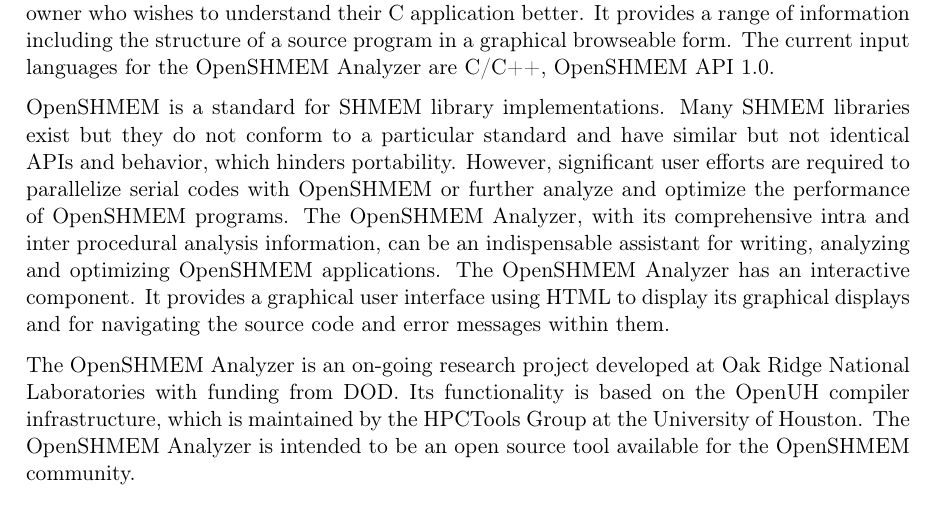
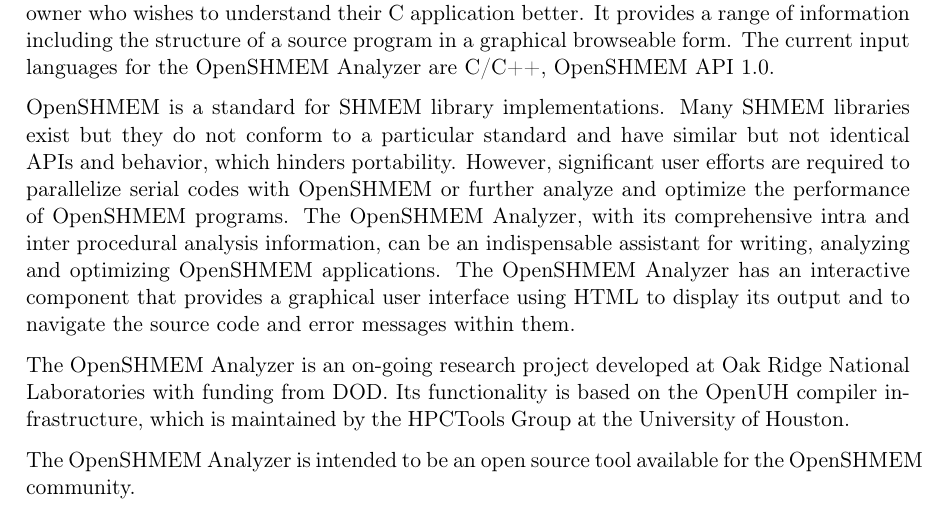
Before and after one commit to openshmem-org/osa-guide, a LaTeX document (osa.tex, which reads intro.tex): part of page 4 of 15, cut so that both start at the same text. Compiled offline with pdfLaTeX.

Commit message:
English in goals subsection ("display" repeated)

```diff
--- a/intro.tex
+++ b/intro.tex
@@ -25,14 +25,16 @@
 optimize the performance of \openshmem programs. The \openshmem
 Analyzer, with its comprehensive intra and inter procedural analysis
 information, can be an indispensable assistant for writing, analyzing
-and optimizing \openshmem applications.  The \openshmem Analyzer has an
-interactive component. It provides a graphical user interface using
-HTML to display its graphical displays and for navigating the source
-code and error messages within them.
+and optimizing \openshmem applications.  The \openshmem Analyzer has
+an interactive component that provides a graphical user interface
+using HTML to display its output and to navigate the source code and
+error messages within them.
 
 The \openshmem Analyzer is an on-going research project developed at
 Oak Ridge National Laboratories with funding from DOD. Its
 functionality is based on the OpenUH compiler infrastructure, which is
 maintained by the HPCTools Group at the University of
-Houston. The \openshmem Analyzer is intended to be an open source tool
+Houston.
+
+The \openshmem Analyzer is intended to be an open source tool
 available for the \openshmem community.
```
